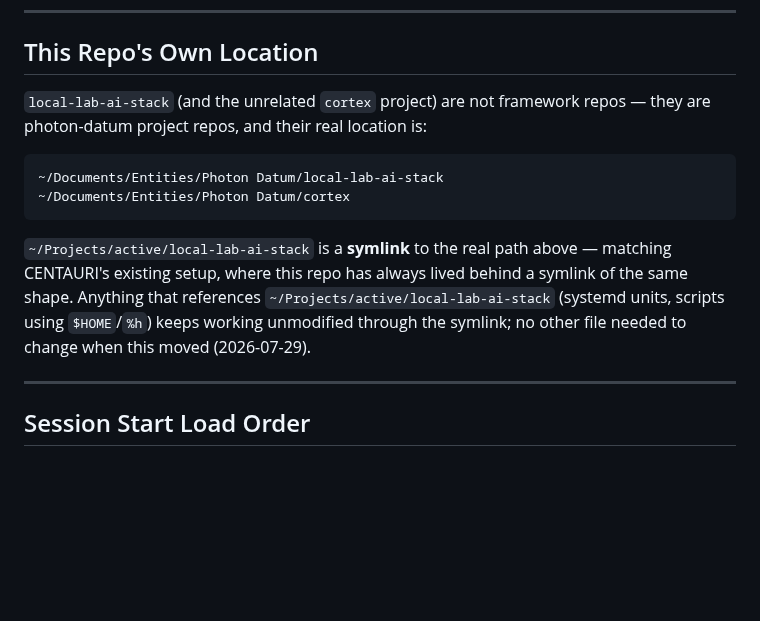
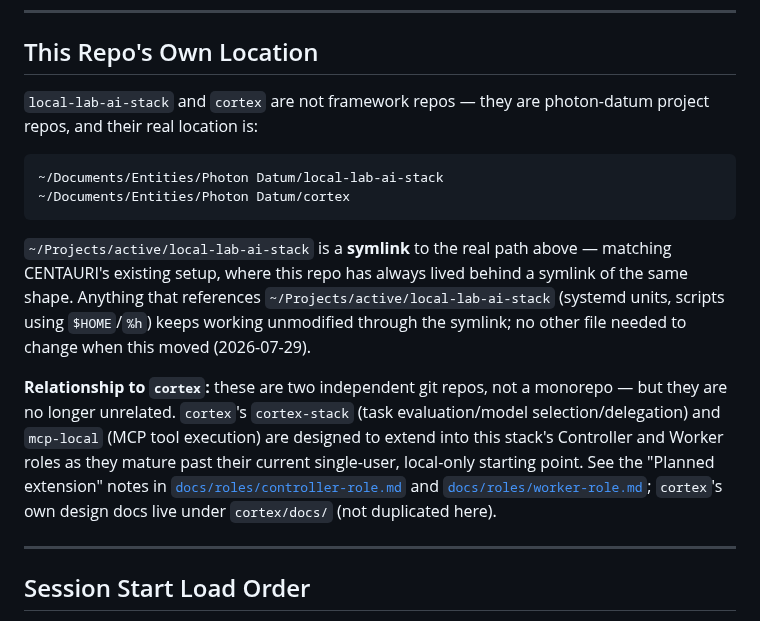
Before and after one commit to digital-michael/local-lab-ai-stack, a Markdown page: docs/governance/README.md, the part around the change. GitHub-like rendering; blank space fills up the shorter version.

Commit message:
docs(roles): cross-reference cortex-stack/mcp-local planned Federated integration

````diff
--- a/docs/governance/README.md
+++ b/docs/governance/README.md
@@ -42,8 +42,8 @@ to conform (2026-07-29).
 
 ## This Repo's Own Location
 
-`local-lab-ai-stack` (and the unrelated `cortex` project) are not framework repos — they are
-photon-datum project repos, and their real location is:
+`local-lab-ai-stack` and `cortex` are not framework repos — they are photon-datum project
+repos, and their real location is:
 
 ```
 ~/Documents/Entities/Photon Datum/local-lab-ai-stack
@@ -55,6 +55,14 @@ CENTAURI's existing setup, where this repo has always lived behind a symlink of
 Anything that references `~/Projects/active/local-lab-ai-stack` (systemd units, scripts using
 `$HOME`/`%h`) keeps working unmodified through the symlink; no other file needed to change when
 this moved (2026-07-29).
+
+**Relationship to `cortex`:** these are two independent git repos, not a monorepo — but they
+are no longer unrelated. `cortex`'s `cortex-stack` (task evaluation/model selection/delegation)
+and `mcp-local` (MCP tool execution) are designed to extend into this stack's Controller and
+Worker roles as they mature past their current single-user, local-only starting point. See the
+"Planned extension" notes in [`docs/roles/controller-role.md`](../roles/controller-role.md) and
+[`docs/roles/worker-role.md`](../roles/worker-role.md); `cortex`'s own design docs live under
+`cortex/docs/` (not duplicated here).
 
 ---
 
````
Also changed, not shown: docs/roles/controller-role.md (+23 -0 lines), docs/roles/worker-role.md (+17 -0 lines).
